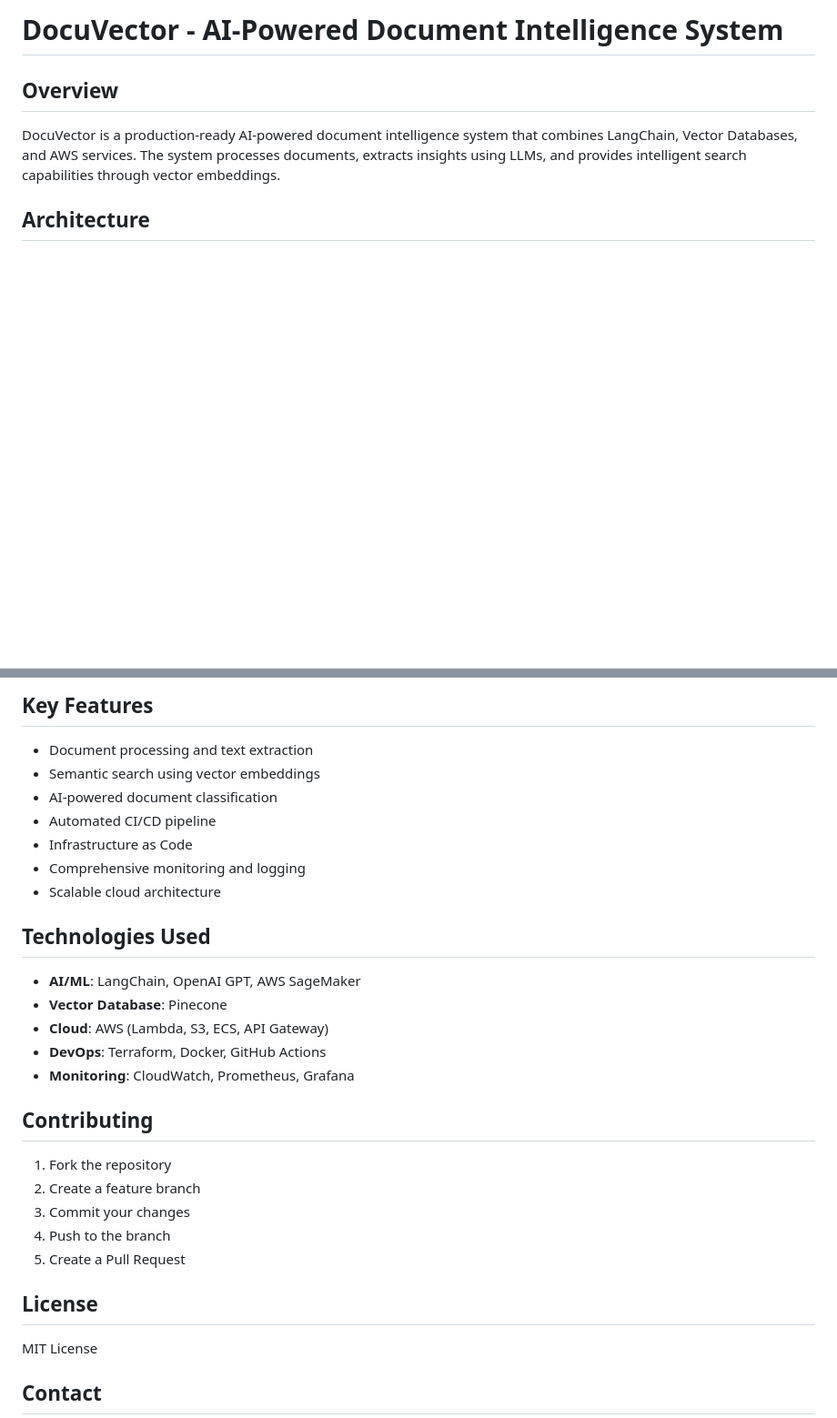
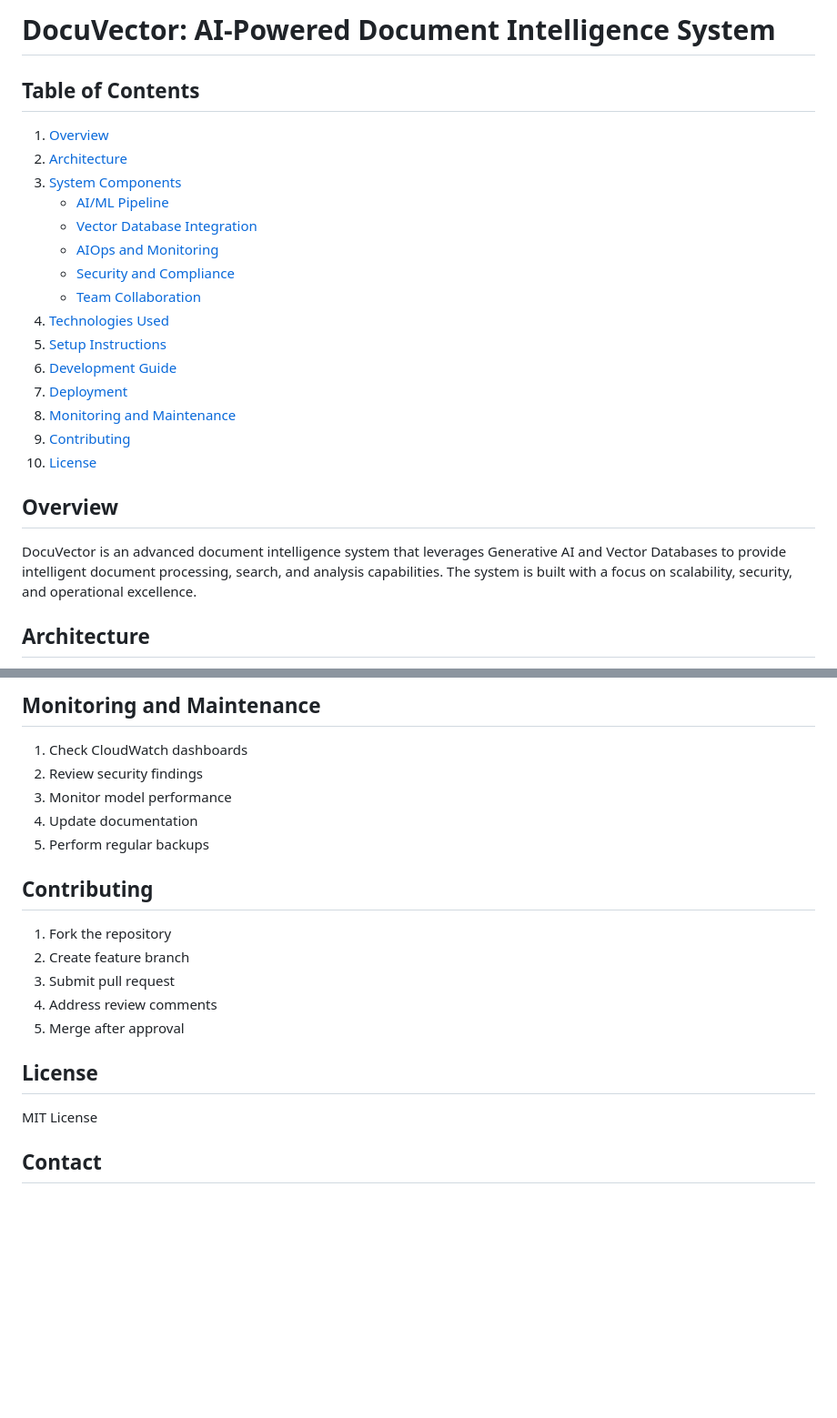
Before and after one commit to Jencheng1/DocuVector, a Markdown page: README.md, 2 parts joined by grey strips. Shown: that part at 91% size. GitHub-like rendering; blank space fills up the shorter version.

```diff
--- a/README.md
+++ b/README.md
@@ -1,7 +1,24 @@
-# DocuVector - AI-Powered Document Intelligence System
+# DocuVector: AI-Powered Document Intelligence System
+
+## Table of Contents
+1. [Overview](#overview)
+2. [Architecture](#architecture)
+3. [System Components](#system-components)
+   - [AI/ML Pipeline](#aiml-pipeline)
+   - [Vector Database Integration](#vector-database-integration)
+   - [AIOps and Monitoring](#aiops-and-monitoring)
+   - [Security and Compliance](#security-and-compliance)
+   - [Team Collaboration](#team-collaboration)
+4. [Technologies Used](#technologies-used)
+5. [Setup Instructions](#setup-instructions)
+6. [Development Guide](#development-guide)
+7. [Deployment](#deployment)
+8. [Monitoring and Maintenance](#monitoring-and-maintenance)
+9. [Contributing](#contributing)
+10. [License](#license)
 
 ## Overview
-DocuVector is a production-ready AI-powered document intelligence system that combines LangChain, Vector Databases, and AWS services. The system processes documents, extracts insights using LLMs, and provides intelligent search capabilities through vector embeddings.
+DocuVector is an advanced document intelligence system that leverages Generative AI and Vector Databases to provide intelligent document processing, search, and analysis capabilities. The system is built with a focus on scalability, security, and operational excellence.
 
 ## Architecture
 
@@ -99,31 +142,18 @@ graph TD
-## Key Features
-
-- Document processing and text extraction
-- Semantic search using vector embeddings
-- AI-powered document classification
-- Automated CI/CD pipeline
-- Infrastructure as Code
-- Comprehensive monitoring and logging
-- Scalable cloud architecture
-
-## Technologies Used
-
-- **AI/ML**: LangChain, OpenAI GPT, AWS SageMaker
-- **Vector Database**: Pinecone
-- **Cloud**: AWS (Lambda, S3, ECS, API Gateway)
-- **DevOps**: Terraform, Docker, GitHub Actions
-- **Monitoring**: CloudWatch, Prometheus, Grafana
+## Monitoring and Maintenance
+1. Check CloudWatch dashboards
+2. Review security findings
+3. Monitor model performance
+4. Update documentation
+5. Perform regular backups
 
 ## Contributing
-
 1. Fork the repository
-2. Create a feature branch
-3. Commit your changes
-4. Push to the branch
-5. Create a Pull Request
+2. Create feature branch
+3. Submit pull request
+4. Address review comments
+5. Merge after approval
 
 ## License
-
 MIT License
 
 ## Contact
```
Also changed, not shown: other parts of README.md (+102 -76 lines).
